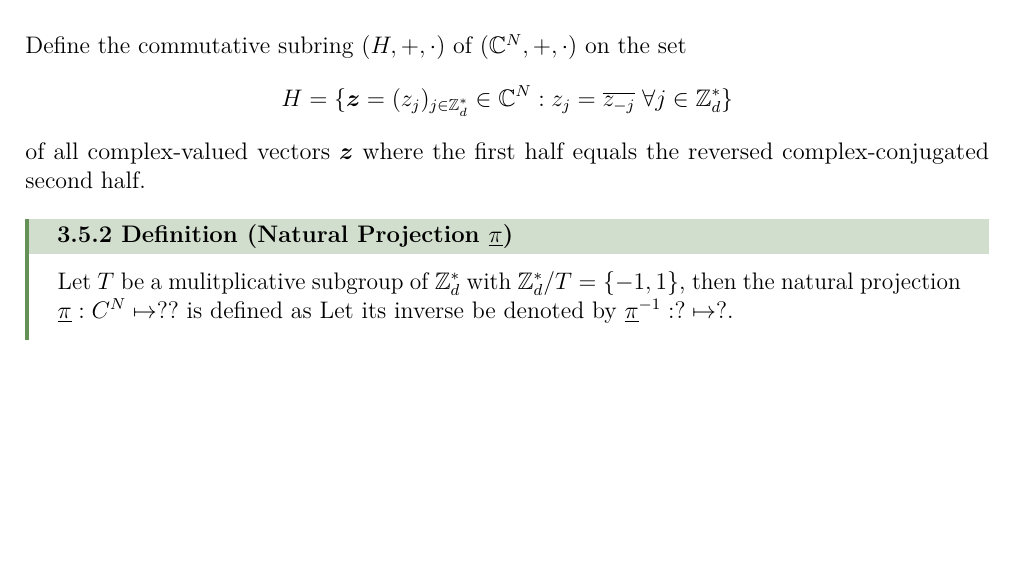
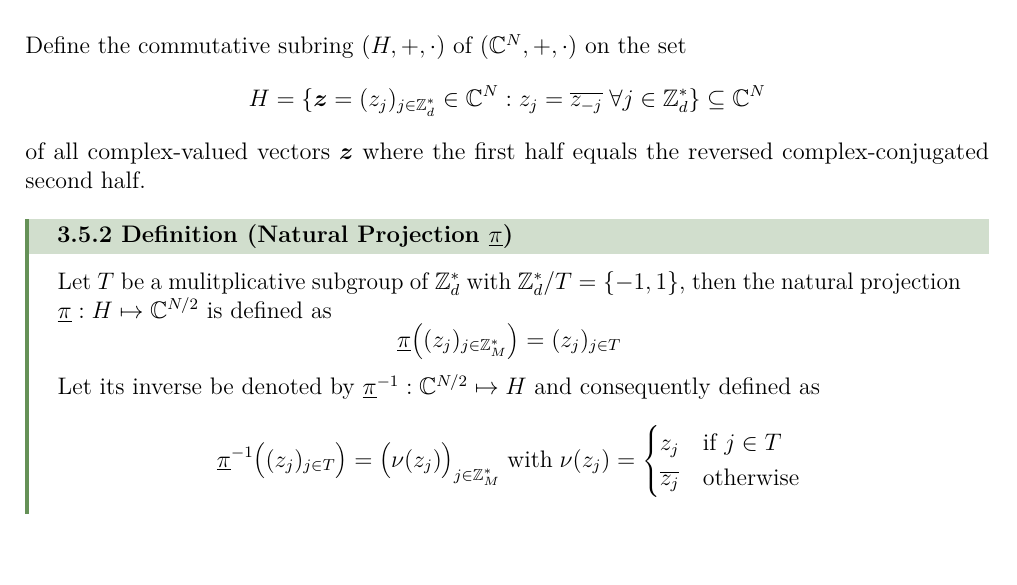
Before and after one commit to MrP01/BachelorsThesis, a LaTeX thesis (thesis/thesis.tex, which reads thesis/chapters/homomorphic-encryption.tex): part of page 21 of 41, cut so that both start at the same text, the shorter picture padded with empty space. The pictures show the PDF file thesis/thesis.pdf that the author committed with the source.

Commit message:
Natural Projection a bit more details

```diff
--- a/thesis/chapters/homomorphic-encryption.tex
+++ b/thesis/chapters/homomorphic-encryption.tex
@@ -168,12 +168,17 @@ For convenience, we usually choose $d$ a power of $2$ and then, by \autoref{thm:
 \end{definition}
 
 Define the commutative subring $(H, +, \cdot)$ of $(\C^N, +, \cdot)$ on the set
-$$H = \{\vec{z} = (z_j)_{j \in \Z_d^*} \in \C^N : z_j = \overline{z_{-j}} \;\forall j \in \Z_d^*\}$$
+$$H = \{\vec{z} = (z_j)_{j \in \Z_d^*} \in \C^N : z_j = \overline{z_{-j}} \;\forall j \in \Z_d^*\} \subseteq \C^N$$
 of all complex-valued vectors $\vec{z}$ where the first half equals the reversed complex-conjugated second half.
 
 \begin{definition}{Natural Projection $\underline{\pi}$}{pi-transform}
-  Let $T$ be a mulitplicative subgroup of $\Z_d^*$ with $\Z_d^* / T = \{-1, 1\}$, then the natural projection $\underline{\pi}: C^N \mapsto ??$ is defined as % TODO
-  Let its inverse be denoted by $\underline{\pi}\inv: ? \mapsto ?$.
+  Let $T$ be a mulitplicative subgroup of $\Z_d^*$ with $\Z_d^* / T = \{-1, 1\}$, then the natural projection $\underline{\pi}: H \mapsto \C^{N/2}$ is defined as
+  $$\underline{\pi}\big((z_j)_{j \in \Z_M^*}\big) = (z_j)_{j \in T}$$
+  Let its inverse be denoted by $\underline{\pi}\inv: \C^{N/2} \mapsto H$ and consequently defined as
+  $$\underline{\pi}\inv\big((z_j)_{j \in T}\big) = \big(\nu(z_j)\big)_{j \in \Z_M^*} \; \mathrm{with} \; \nu(z_j) = \begin{cases}
+      z_j            & \text{if } j \in T \\
+      \overline{z_j} & \text{otherwise}
+    \end{cases}$$
 \end{definition}
 \begin{definition}{Discretisation to an element of $\underline{\sigma}(R)$}{}
   Using one of several round-off algorithms (c.f. \cite{2013-rlwe-toolkit}), given an element of $H$, define a rounding operation $\underline{\rho}: H \mapsto \underline{\sigma}(R)$ that maps an $h \in H$ to its closest element in $\underline{\sigma}(R)$, also denoted as
```
Also changed, not shown: thesis/thesis.pdf.
